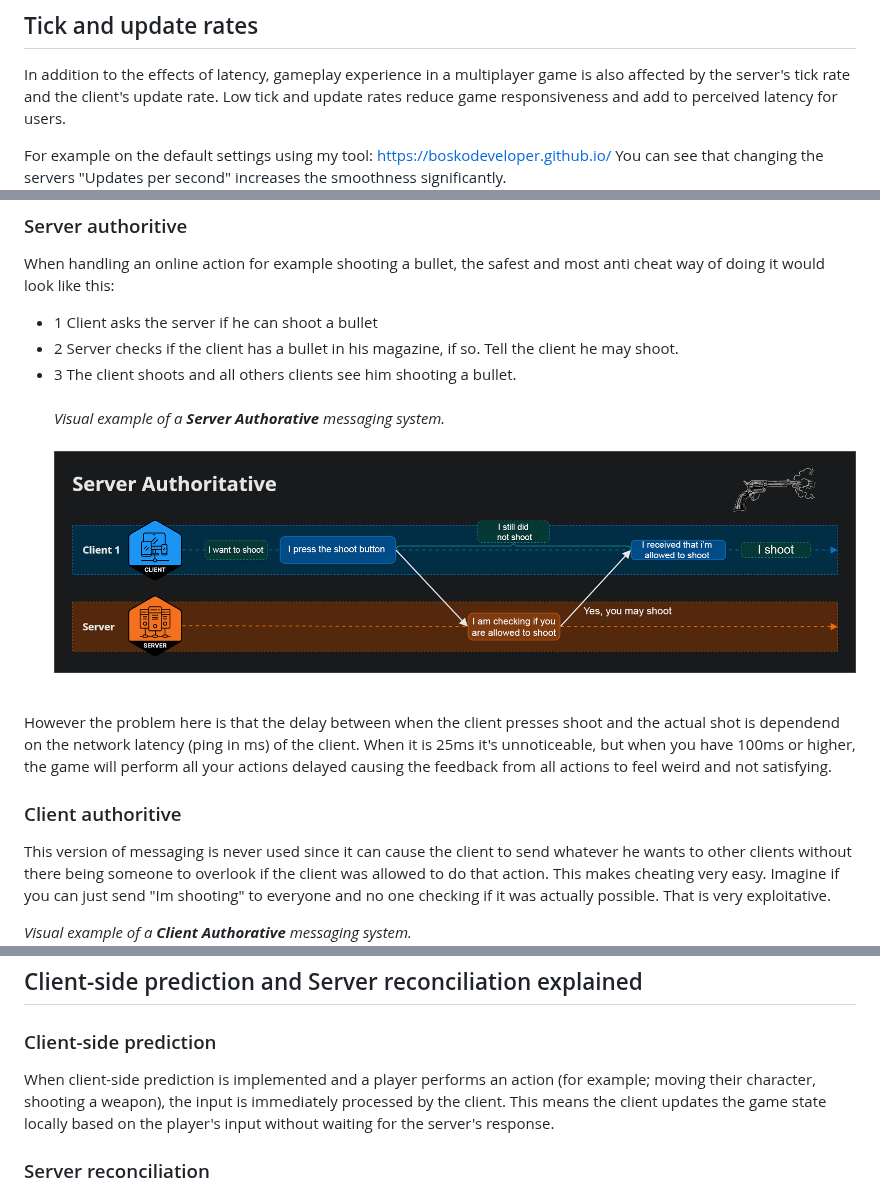
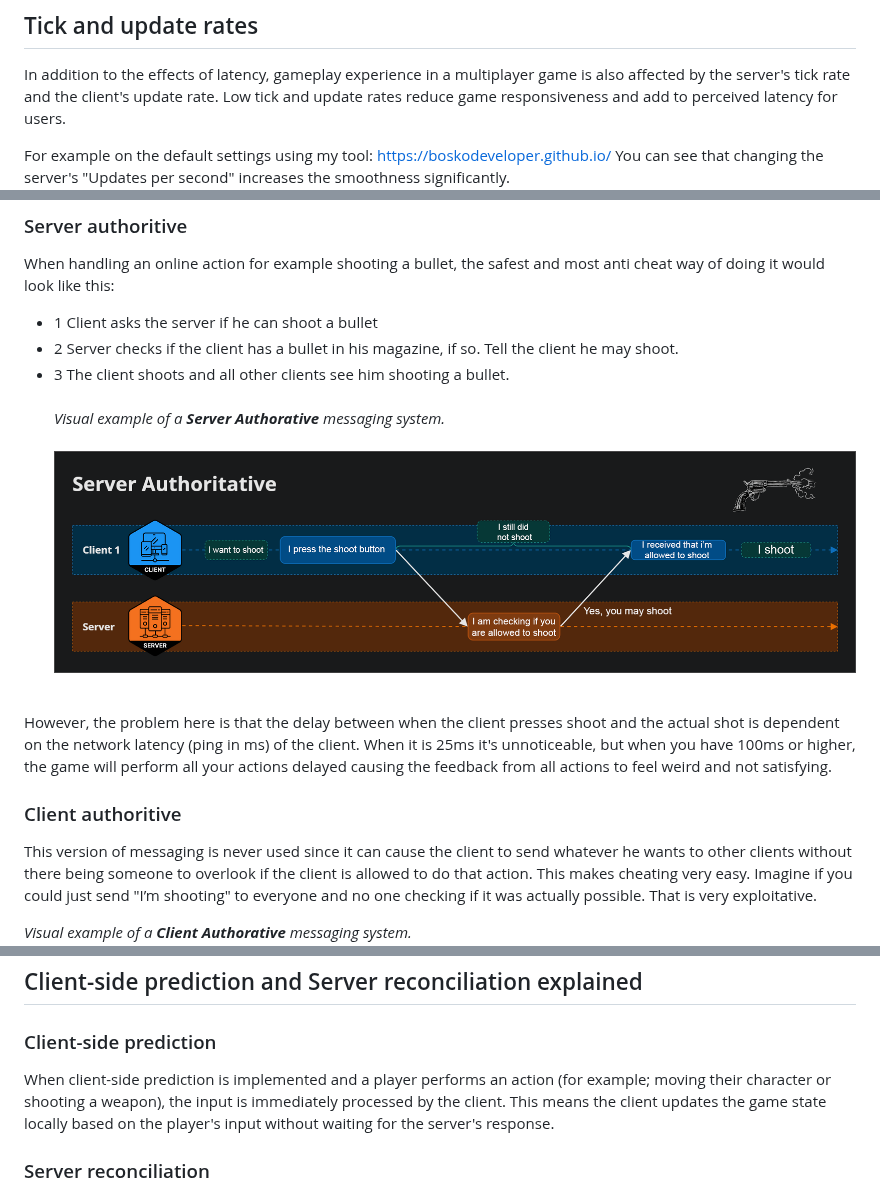
Before and after one commit to rycon2424/Multiplayer_ClientSidePrediction, a Markdown page: pages/Part_2.md, 3 parts joined by grey strips. Drawn GitHub-style.

```diff
--- a/pages/Part_2.md
+++ b/pages/Part_2.md
@@ -34,7 +34,7 @@ When you move with the arrow keys you will notice that it takes a second before
 In addition to the effects of latency, gameplay experience in a multiplayer game is also affected by the server's tick rate and the client's update rate. Low tick and update rates reduce game responsiveness and add to perceived latency for users.
 
 For example on the default settings using my tool: https://boskodeveloper.github.io/
-You can see that changing the servers "Updates per second" increases the smoothness significantly.
+You can see that changing the server's "Updates per second" increases the smoothness significantly.
 ![testimage](images/tick_update_rate.gif?raw=true)
 
 
@@ -52,23 +52,23 @@ Update rate is a measure of how frequently the client sends and receives data to
 When handling an online action for example shooting a bullet, the safest and most anti cheat way of doing it would look like this:
 - 1 Client asks the server if he can shoot a bullet
 - 2 Server checks if the client has a bullet in his magazine, if so. Tell the client he may shoot.
-- 3 The client shoots and all others clients see him shooting a bullet.
+- 3 The client shoots and all other clients see him shooting a bullet.
 <br> <br>
 *Visual example of a **Server Authorative** messaging system.* <br> <br>
 ![ServerAuthorative](images/server_authorative.png?raw=true)
 <br>
-However the problem here is that the delay between when the client presses shoot and the actual shot is dependend on the network latency (ping in ms) of the client. When it is 25ms it's unnoticeable, but when you have 100ms or higher, the game will perform all your actions delayed causing the feedback from all actions to feel weird and not satisfying.
+However, the problem here is that the delay between when the client presses shoot and the actual shot is dependent on the network latency (ping in ms) of the client. When it is 25ms it's unnoticeable, but when you have 100ms or higher, the game will perform all your actions delayed causing the feedback from all actions to feel weird and not satisfying.
 
 ### Client authoritive
-This version of messaging is never used since it can cause the client to send whatever he wants to other clients without there being someone to overlook if the client was allowed to do that action.
-This makes cheating very easy. Imagine if you can just send "Im shooting" to everyone and no one checking if it was actually possible. That is very exploitative.
+This version of messaging is never used since it can cause the client to send whatever he wants to other clients without there being someone to overlook if the client is allowed to do that action.
+This makes cheating very easy. Imagine if you could just send "I’m shooting" to everyone and no one checking if it was actually possible. That is very exploitative.
 
 *Visual example of a **Client Authorative** messaging system.*
 ![ClientAuthorative](images/client_authorativeV2.png?raw=true)
 
 ## Client-side prediction and Server reconciliation explained
 ### Client-side prediction
-When client-side prediction is implemented and a player performs an action (for example; moving their character, shooting a weapon), the input is immediately processed by the client. This means the client updates the game state locally based on the player's input without waiting for the server's response.
+When client-side prediction is implemented and a player performs an action (for example; moving their character or shooting a weapon), the input is immediately processed by the client. This means the client updates the game state locally based on the player's input without waiting for the server's response.
 
 ### Server reconciliation
 Server reconciliation is on a very simple level checking if a client was allowed to ever perform an action. If yes then the server sends the client an approval check. But if the server got an action requested that was not possible for the client (for example; shooting a bullet while the magazine is empty, or moving while the clients character was blocked). Then the server will reconciliate that action, for the shooting example one way to reconciliate it is by making the bullet not do damage (since it was never supposed to spawn in the first place). For the movement the reconciliation would be to teleport the client back to his last position were he was allowed to be from the server.
```
